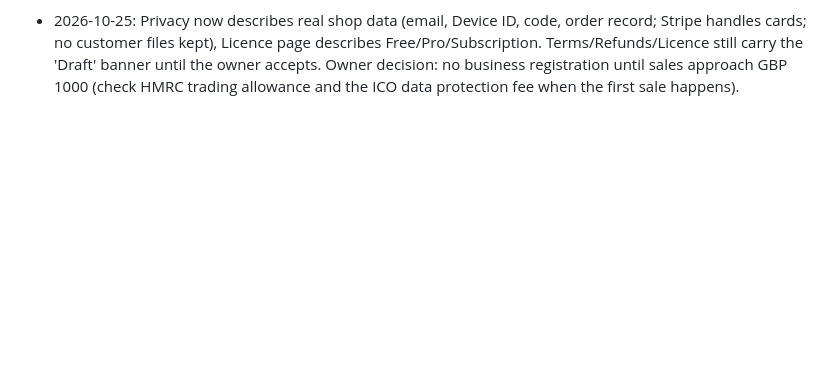
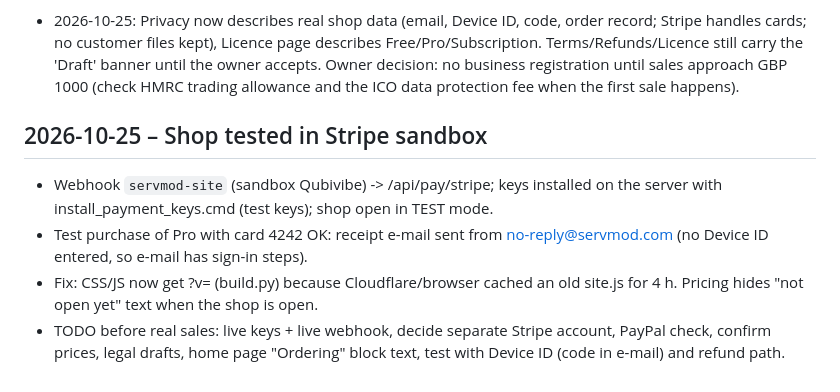
Before and after one commit to darek791/servmod-site, a Markdown page: docs/INDEX.md, the part around the change. GitHub-like rendering; blank space fills up the shorter version.

Commit message:
Docs: shop tested in Stripe sandbox
Co-Authored-By: Claude Sonnet 5.5 <noreply@anthropic.com>
Claude-Session: https://claude.ai/code/session_01RPEheykaQpmHcNL9J1mHk5

```diff
--- a/docs/INDEX.md
+++ b/docs/INDEX.md
@@ -56,3 +56,9 @@ All POST/DELETE need header `X-Requested-With: servmod` and same-origin. SQLite
 - 2026-10-25: shop built but CLOSED by default: `backend/servmod_api/shop.py` (Stripe Checkout + signed webhook `/api/pay/stripe`, idempotent `orders`, auto-issue of codes via `issuing.py`), pricing page shows buy buttons only when `/api/shop/config` says open. Setup and rules: `docs/PAYMENTS.md`. Owner decision: main licence key lives on the server (`/etc/servmod/license_private.key`), Stripe first, PayPal inside Stripe if possible.
 
 - 2026-10-25: Privacy now describes real shop data (email, Device ID, code, order record; Stripe handles cards; no customer files kept), Licence page describes Free/Pro/Subscription. Terms/Refunds/Licence still carry the 'Draft' banner until the owner accepts. Owner decision: no business registration until sales approach GBP 1000 (check HMRC trading allowance and the ICO data protection fee when the first sale happens).
+
+## 2026-10-25 – Shop tested in Stripe sandbox
+- Webhook `servmod-site` (sandbox Qubivibe) -> /api/pay/stripe; keys installed on the server with install_payment_keys.cmd (test keys); shop open in TEST mode.
+- Test purchase of Pro with card 4242 OK: receipt e-mail sent from no-reply@servmod.com (no Device ID entered, so e-mail has sign-in steps).
+- Fix: CSS/JS now get ?v=<hash> (build.py) because Cloudflare/browser cached an old site.js for 4 h. Pricing hides "not open yet" text when the shop is open.
+- TODO before real sales: live keys + live webhook, decide separate Stripe account, PayPal check, confirm prices, legal drafts, home page "Ordering" block text, test with Device ID (code in e-mail) and refund path.
```
